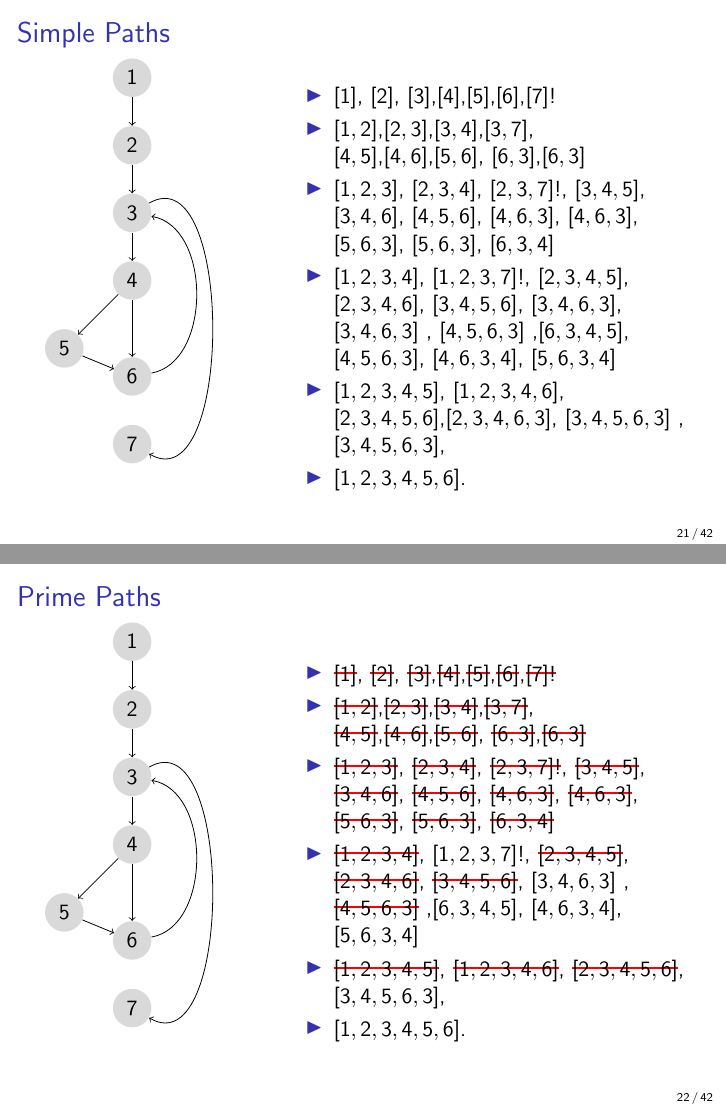
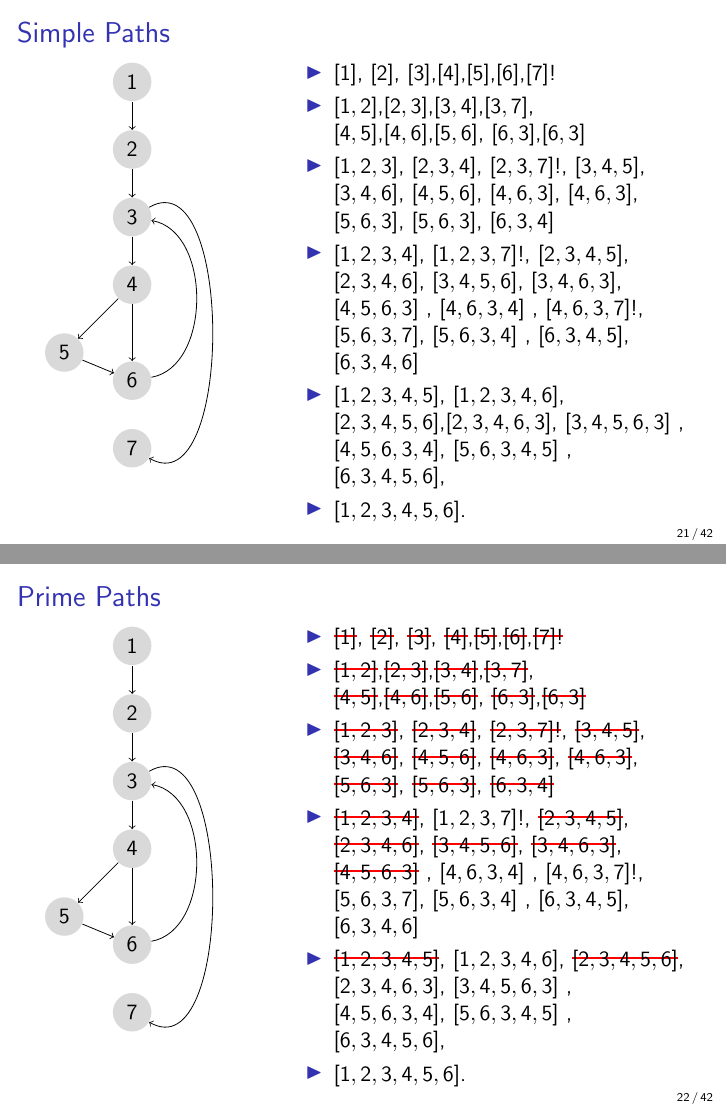
Before and after one commit to JustinKennethPearson/testingcourse, LaTeX slides (Lectures/lecture4.tex): pages 21 and 22 of 42, joined at a grey line. Compiled offline with pdfLaTeX.

Commit message:
Petr Binko found an error in the prime paths example in lecture 4.

```diff
--- a/Lectures/lecture4.tex
+++ b/Lectures/lecture4.tex
@@ -595,10 +595,11 @@ simple paths that can be extended. You will be left with the prime paths.
   \item $[1,2,3]$, $[2,3,4]$, $[2,3,7]!$, $[3,4,5]$, $[3,4,6]$,
     $[4,5,6]$, $[4,6,3]$, $[4,6,3]$, $[5,6,3]$, $[5,6,3]$, $[6,3,4]$
   \item $[1,2,3,4]$, $[1,2,3,7]!$, $[2,3,4,5]$, $[2,3,4,6]$,
-    $[3,4,5,6]$, $[3,4,6,3]$, $[3,4,6,3]$ , $[4,5,6,3]$ ,$[6,3,4,5]$,
-    $[4,5,6,3]$, $[4,6,3,4]$, $[5,6,3,4]$
+    $[3,4,5,6]$, $[3,4,6,3]$, $[4,5,6,3]$ , $[4,6,3,4]$ ,
+    $[4,6,3,7]!$, $[5,6,3,7]$,  $[5,6,3,4]$ ,  $[6,3,4,5]$,
+    $[6,3,4,6]$
   \item $[1,2,3,4,5]$, $[1,2,3,4,6]$, $[2,3,4,5,6]$,$[2,3,4,6,3]$,
-    $[3,4,5,6,3]$ , $[3,4,5,6,3]$,
+    $[3,4,5,6,3]$ , $[4, 5, 6, 3, 4]$, $[5, 6, 3, 4, 5]$ , $[6, 3, 4, 5, 6]$,
   \item $[1,2,3,4,5,6]$.
   \end{itemize}
 \end{column}
@@ -629,18 +630,36 @@ simple paths that can be extended. You will be left with the prime paths.
 \end{column}
 \begin{column}{0.65\textwidth}
   \begin{itemize}
-  \item $\hcancel{[1]}$, $\hcancel{[2]}$, $\hcancel{[3]}$,$\hcancel{[4]}$,$\hcancel{[5]}$,$\hcancel{[6]}$,$\hcancel{[7]!}$
+ %\item $\hcancel{[1]}$, $\hcancel{[2]}$, $\hcancel{[3]}$,$\hcancel{[4]}$,$\hcancel{[5]}$,$\hcancel{[6]}$,$\hcancel{[7]!}$
+ %\item $\hcancel{[1,2]}$,$\hcancel{[2,3]}$,$\hcancel{[3,4]}$,$\hcancel{[3,7]}$, $\hcancel{[4,5]}$,$\hcancel{[4,6]}$,$\hcancel{[5,6]}$,
+ %  $\hcancel{[6,3]}$,$\hcancel{[6,3]}$
+ %\item $\hcancel{[1,2,3]}$, $\hcancel{[2,3,4]}$, $\hcancel{[2,3,7]!}$, $\hcancel{[3,4,5]}$, $\hcancel{[3,4,6]}$,
+ %  $\hcancel{[4,5,6]}$, $\hcancel{[4,6,3]}$, $\hcancel{[4,6,3]}$, $\hcancel{[5,6,3]}$, $\hcancel{[5,6,3]}$, $\hcancel{[6,3,4]}$
+ %item $\hcancel{[1,2,3,4]}$, $[1,2,3,7]!$, $\hcancel{[2,3,4,5]}$, $\hcancel{[2,3,4,6]}$,
+ %  $\hcancel{[3,4,5,6]}$,  $[3,4,6,3]$ , $\hcancel{[4,5,6,3]}$ ,$[6,3,4,5]$,
+ %$[4,6,3,4]$, $[5,6,3,4]$
+ %\item $\hcancel{[1,2,3,4,5]}$, $\hcancel{[1,2,3,4,6]}$,
+ %  $\hcancel{[2,3,4,5,6]}$, $[3,4,5,6,3]$,
+ %\item $[1,2,3,4,5,6]$.
+  \item $\hcancel{[1]}$, $\hcancel{[2]}$, $\hcancel{[3]}$,
+    $\hcancel{[4]}$,$\hcancel{[5]}$,$\hcancel{[6]}$,$\hcancel{[7]!}$
   \item $\hcancel{[1,2]}$,$\hcancel{[2,3]}$,$\hcancel{[3,4]}$,$\hcancel{[3,7]}$, $\hcancel{[4,5]}$,$\hcancel{[4,6]}$,$\hcancel{[5,6]}$,
     $\hcancel{[6,3]}$,$\hcancel{[6,3]}$
   \item $\hcancel{[1,2,3]}$, $\hcancel{[2,3,4]}$, $\hcancel{[2,3,7]!}$, $\hcancel{[3,4,5]}$, $\hcancel{[3,4,6]}$,
     $\hcancel{[4,5,6]}$, $\hcancel{[4,6,3]}$, $\hcancel{[4,6,3]}$, $\hcancel{[5,6,3]}$, $\hcancel{[5,6,3]}$, $\hcancel{[6,3,4]}$
- \item $\hcancel{[1,2,3,4]}$, $[1,2,3,7]!$, $\hcancel{[2,3,4,5]}$, $\hcancel{[2,3,4,6]}$,
-    $\hcancel{[3,4,5,6]}$,  $[3,4,6,3]$ , $\hcancel{[4,5,6,3]}$ ,$[6,3,4,5]$,
-  $[4,6,3,4]$, $[5,6,3,4]$
-  \item $\hcancel{[1,2,3,4,5]}$, $\hcancel{[1,2,3,4,6]}$,
-    $\hcancel{[2,3,4,5,6]}$, $[3,4,5,6,3]$,
+  \item $\hcancel{[1,2,3,4]}$, $[1,2,3,7]!$, $\hcancel{[2,3,4,5]}$,
+    $\hcancel{[2,3,4,6]}$, $\hcancel{[3,4,5,6]}$,
+    $\hcancel{[3,4,6,3]}$, $\hcancel{[4,5,6,3]}$ , $[4,6,3,4]$ ,
+    $[4,6,3,7]!$, $[5,6,3,7]$, $[5,6,3,4]$ ,
+    $[6,3,4,5]$,
+    $[6,3,4,6]$
+  \item $\hcancel{[1,2,3,4,5]}$, $[1,2,3,4,6]$,
+    $\hcancel{[2,3,4,5,6]}$,
+    $[2,3,4,6,3]$,
+    $[3,4,5,6,3]$ , $[4, 5, 6, 3, 4]$, $[5, 6, 3, 4, 5]$ , $[6, 3, 4, 5, 6]$,
   \item $[1,2,3,4,5,6]$.
-  \end{itemize}
+ \end{itemize}
+ %
 \end{column}
 \end{columns}
 \end{frame}
```
Also changed, not shown: Lectures/lecture4.tex (3 more changed lines).
